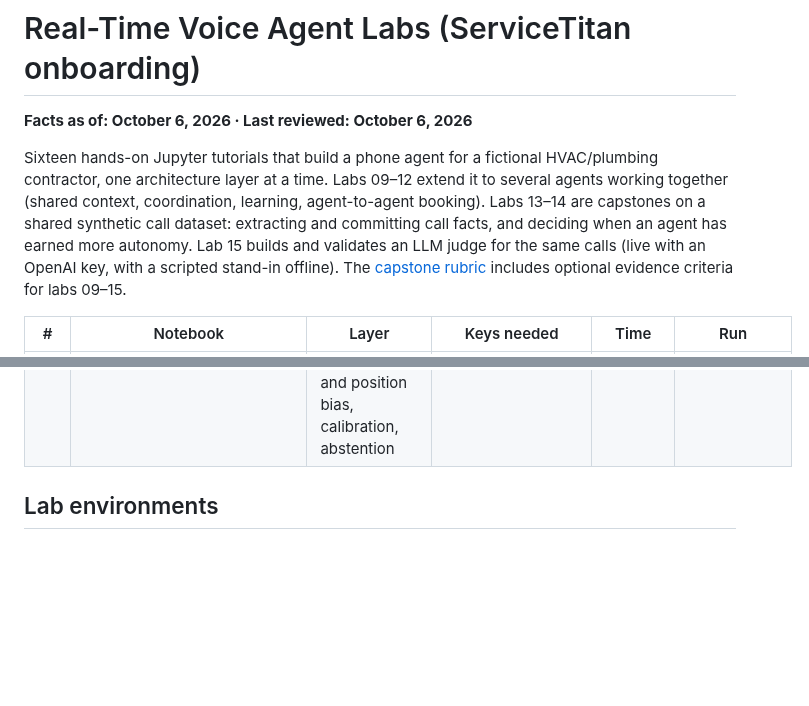
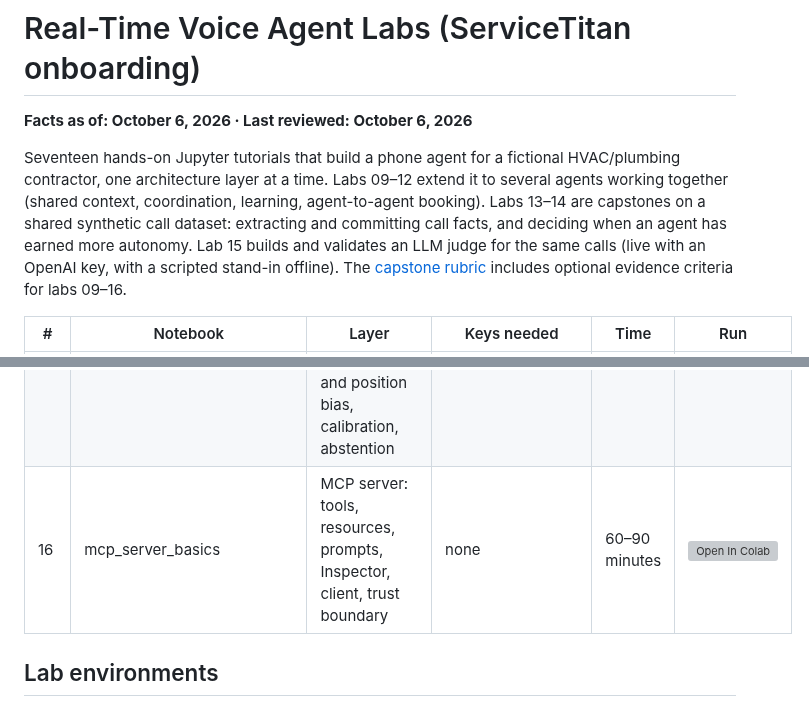
Before and after one commit to sp7412/onboarding, a Markdown page: labs/README.md, 2 parts joined by grey strips. Drawn GitHub-style; blank space fills up the shorter version; grey boxes are pictures that could not be loaded.

Commit message:
Add MCP lab to lab index

```diff
--- a/labs/README.md
+++ b/labs/README.md
@@ -2,13 +2,13 @@
 
 **Facts as of: October 6, 2026 · Last reviewed: October 6, 2026**
 
-Sixteen hands-on Jupyter tutorials that build a phone agent for a fictional HVAC/plumbing
+Seventeen hands-on Jupyter tutorials that build a phone agent for a fictional HVAC/plumbing
 contractor, one architecture layer at a time. Labs 09–12 extend it to several agents working
 together (shared context, coordination, learning, agent-to-agent booking). Labs 13–14 are
 capstones on a shared synthetic call dataset: extracting and committing call facts, and
 deciding when an agent has earned more autonomy. Lab 15 builds and validates an LLM judge for
 the same calls (live with an OpenAI key, with a scripted stand-in offline). The
-[capstone rubric](../docs/capstone-rubric.md) includes optional evidence criteria for labs 09–15.
+[capstone rubric](../docs/capstone-rubric.md) includes optional evidence criteria for labs 09–16.
 
 | # | Notebook | Layer | Keys needed | Time | Run |
 |---|---|---|---|---|---|
@@ -28,6 +28,7 @@ the same calls (live with an OpenAI key, with a scripted stand-in offline). The
 | 13 | minimax_capstone | call facts → bookability → lead scoring → dispatch → commit → claim guard | none | 90–120 minutes | [![Open In Colab](https://colab.research.google.com/assets/colab-badge.svg)](https://colab.research.google.com/github/sp7412/onboarding/blob/main/labs/13_minimax_capstone.ipynb) |
 | 14 | earning_autonomy | promotion policy, SPRT, calibration, drift/OOD, segment-specific autonomy | none | 90–120 minutes | [![Open In Colab](https://colab.research.google.com/assets/colab-badge.svg)](https://colab.research.google.com/github/sp7412/onboarding/blob/main/labs/14_earning_autonomy.ipynb) |
 | 15 | llm_judge | LLM-as-judge: rubric, JSON contract, kappa vs. humans, rubric bugs, self-grading and position bias, calibration, abstention | OpenAI (scripted judge offline) | 60–90 minutes | [![Open In Colab](https://colab.research.google.com/assets/colab-badge.svg)](https://colab.research.google.com/github/sp7412/onboarding/blob/main/labs/15_llm_judge.ipynb) |
+| 16 | mcp_server_basics | MCP server: tools, resources, prompts, Inspector, client, trust boundary | none | 60–90 minutes | [![Open In Colab](https://colab.research.google.com/assets/colab-badge.svg)](https://colab.research.google.com/github/sp7412/onboarding/blob/main/labs/16_mcp_server_basics.ipynb) |
 
 ## Lab environments
 
```
